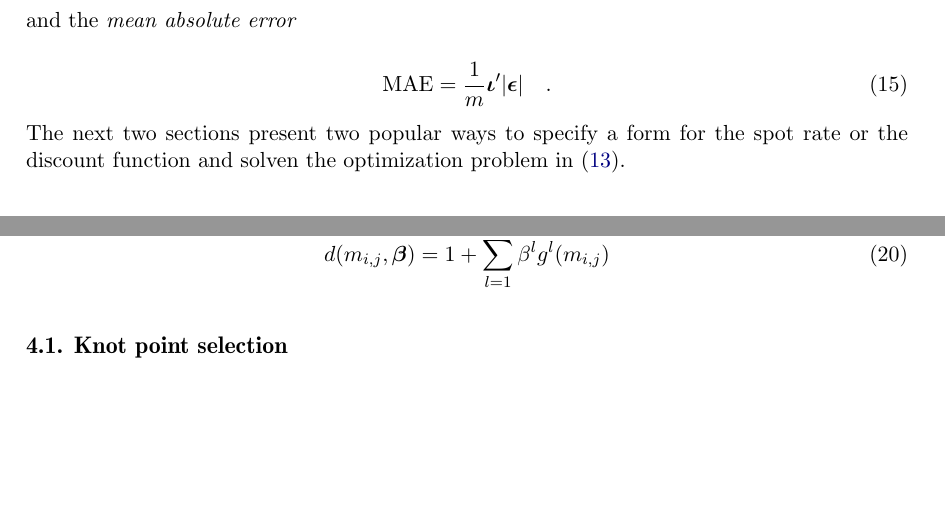
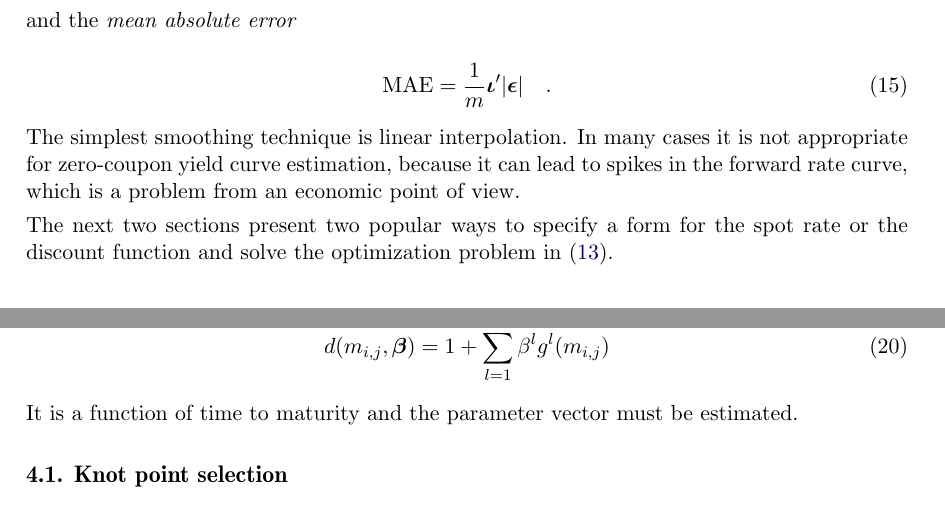
Before and after one commit to r-forge/termstrc, a LaTeX document (jss/jss-termstrc.tex, which reads jss/notation.tex, jss/splines.tex): two parts of pages 7 and 9 of 16 before the commit and two parts of pages 7 and 10 of 17 after it, joined at a grey line, cut so that both start at the same text, the shorter picture padded with empty space. Compiled offline with pdfLaTeX; the source files are stored in an older character set and shown here as Unicode.

Commit message:
git-svn-id: svn://svn.r-forge.r-project.org/svnroot/termstrc@211 b6e8c802-fa29-48c1-b741-14f4e927981d

```diff
--- a/jss/notation.tex
+++ b/jss/notation.tex
@@ -177,7 +177,9 @@ and the \emph{mean absolute error}
   \mbox{MAE}=\frac{1}{m}\bm{\iota}'|\bm{\epsilon}|\quad.
 \end{equation}
 
-The next two sections present two popular ways to specify a form for the spot rate or the discount function and solven the optimization problem in \eqref{eq:optimalparam}.
+The simplest smoothing technique is linear interpolation. In many cases it is not appropriate for zero-coupon yield curve estimation, because it can lead to spikes in the forward rate curve, which is a problem from an economic point of view.
+
+The next two sections present two popular ways to specify a form for the spot rate or the discount function and solve the optimization problem in \eqref{eq:optimalparam}.
 
 
 %%% Local Variables:
--- a/jss/splines.tex
+++ b/jss/splines.tex
@@ -25,6 +9,7 @@ Discount function
   d(m_{i,j},\bm{\beta})=1+\sum_{l=1}^k\beta^lg^l(m_{i,j})
 \end{equation}
 
+It is a function of time to maturity and the parameter vector must be estimated.
 
 \subsection{Knot point selection}
 
```
Also changed, not shown: jss/splines.tex (32 more changed lines), 1 other file.
